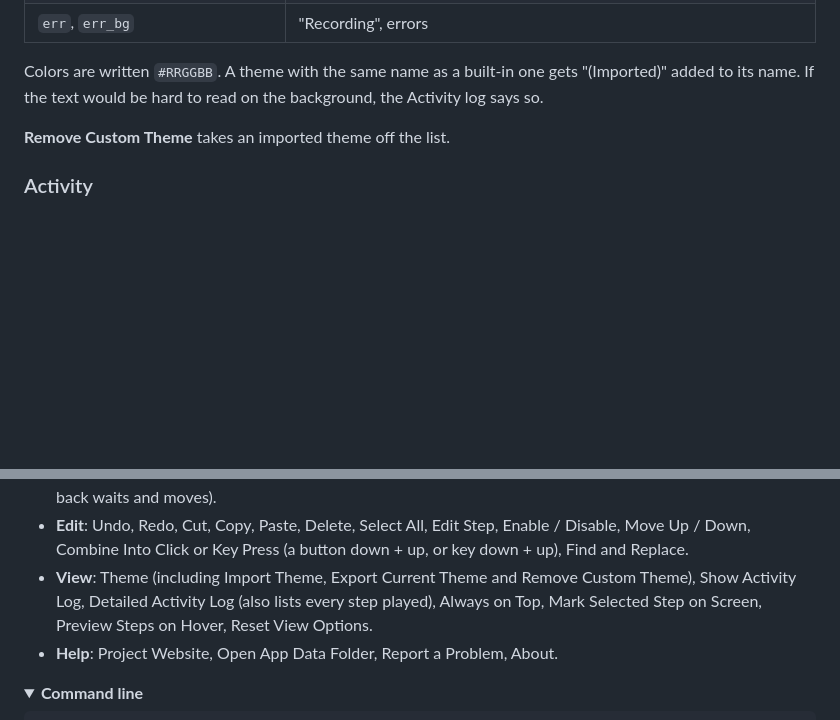
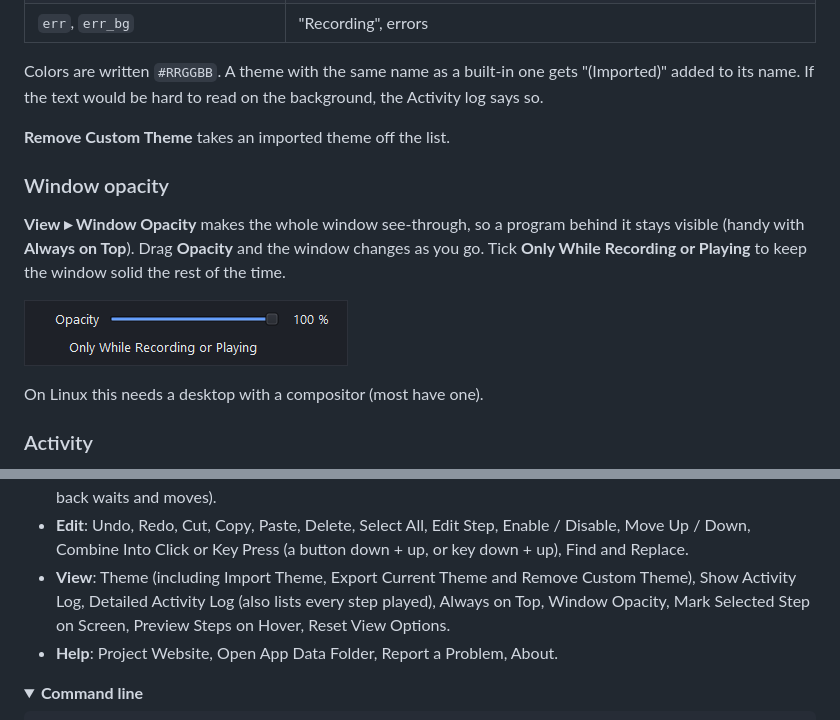
Before and after one commit to cincottash/MacroRecorder, a Markdown page: README.md, 2 parts joined by grey strips. Drawn GitHub-style; pictures changed too: .github/readme/menu-opacity.png (added); folded sections open; blank space fills up the shorter version.

Commit message:
README: Window Opacity

```diff
--- a/README.md
+++ b/README.md
@@ -228,6 +228,16 @@ If the text would be hard to read on the background, the Activity log says so.
 
 **Remove Custom Theme** takes an imported theme off the list.
 
+### Window opacity
+
+**View ▸ Window Opacity** makes the whole window see-through, so a program behind it stays visible (handy with
+**Always on Top**). Drag **Opacity** and the window changes as you go. Tick **Only While Recording or Playing**
+to keep the window solid the rest of the time.
+
+![View, Window Opacity: an Opacity slider and the option Only While Recording or Playing](.github/readme/menu-opacity.png)
+
+On Linux this needs a desktop with a compositor (most have one).
+
 ### Activity
 
 The log at the bottom right says what happened and when. **View ▸ Detailed Activity Log** also lists every step
@@ -248,7 +258,7 @@ played.
   waits and moves).
 - **Edit**: Undo, Redo, Cut, Copy, Paste, Delete, Select All, Edit Step, Enable / Disable, Move Up / Down,
   Combine Into Click or Key Press (a button down + up, or key down + up), Find and Replace.
-- **View**: Theme (including Import Theme, Export Current Theme and Remove Custom Theme), Show Activity Log, Detailed Activity Log (also lists every step played), Always on Top, Mark
+- **View**: Theme (including Import Theme, Export Current Theme and Remove Custom Theme), Show Activity Log, Detailed Activity Log (also lists every step played), Always on Top, Window Opacity, Mark
   Selected Step on Screen, Preview Steps on Hover, Reset View Options.
 - **Help**: Project Website, Open App Data Folder, Report a Problem, About.
 
```
